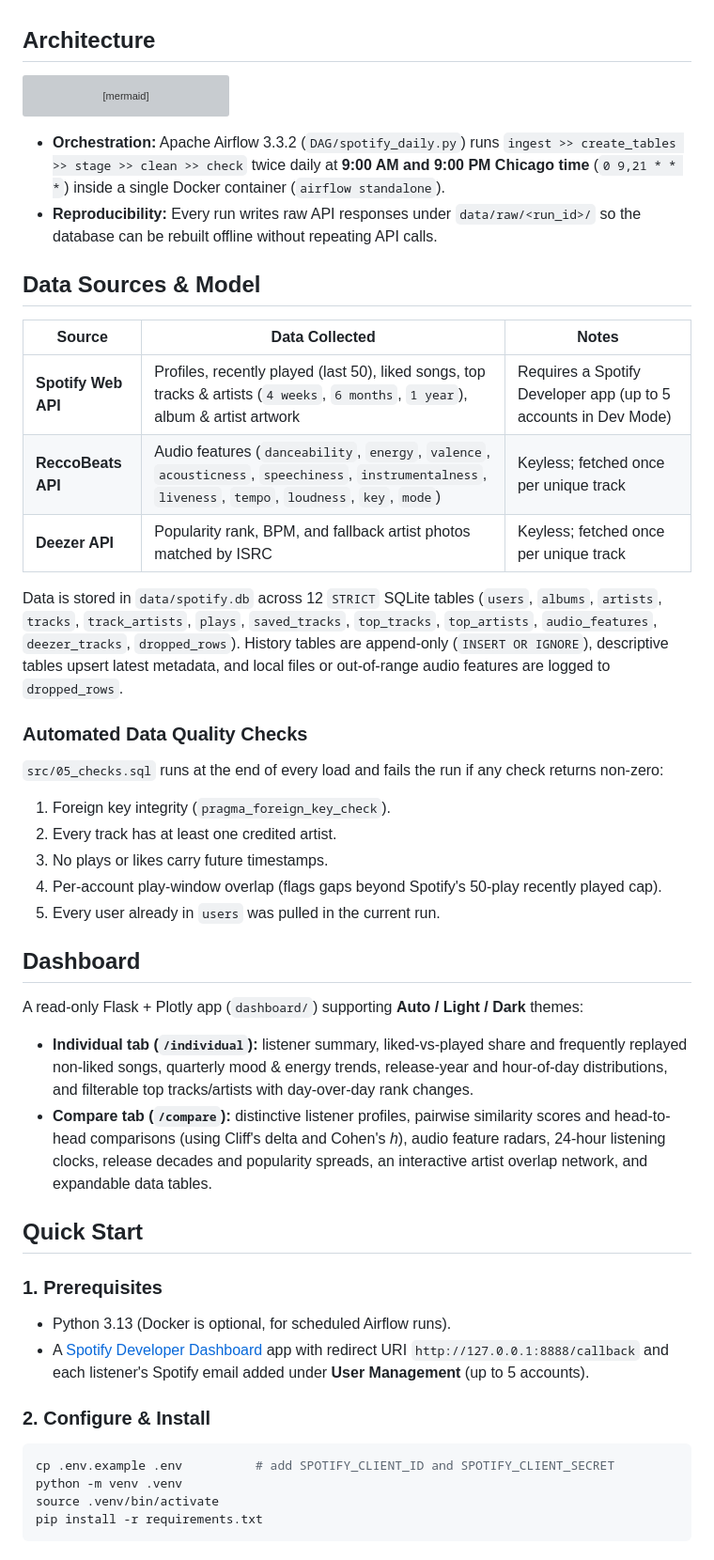
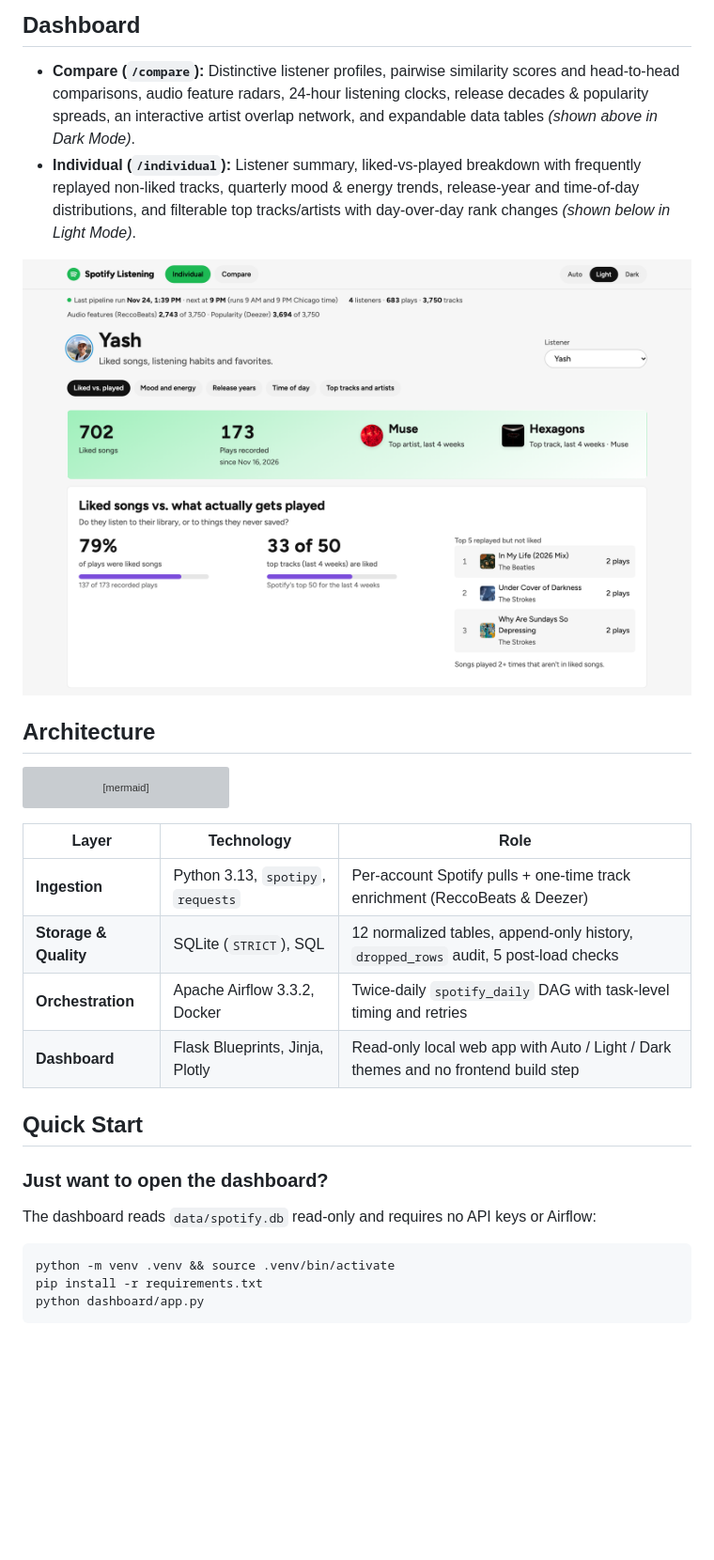
Before and after one commit to lilytrautman/400-MLDS-Data-Engineering-Final-Project, a Markdown page: README.md, the part around one of its changes. Shown at 94% size. GitHub-like rendering; pictures changed too: assets/dashboard-individual-light.png (added); blank space fills up the shorter version; grey boxes are pictures that could not be loaded.

````diff
--- a/README.md
+++ b/README.md
@@ -4,3 +33,9 @@ End-to-end data pipeline and analytics dashboard built for **MLDS 400 (Topics in
+## Dashboard
+
+- **Compare (`/compare`):** Distinctive listener profiles, pairwise similarity scores and head-to-head comparisons, audio feature radars, 24-hour listening clocks, release decades & popularity spreads, an interactive artist overlap network, and expandable data tables *(shown above in Dark Mode)*.
+- **Individual (`/individual`):** Listener summary, liked-vs-played breakdown with frequently replayed non-liked tracks, quarterly mood & energy trends, release-year and time-of-day distributions, and filterable top tracks/artists with day-over-day rank changes *(shown below in Light Mode)*.
+
+<img src="assets/dashboard-individual-light.png" alt="Individual tab in Light Mode showing listener stats, hero card, and liked vs played" width="100%" />
 
 ## Architecture
 
@@ -14,47 +49,19 @@ flowchart LR
     DB --> UI["Flask + Plotly<br/>Dashboard"]
 ```
 
-- **Orchestration:** Apache Airflow 3.3.2 (`DAG/spotify_daily.py`) runs `ingest >> create_tables >> stage >> clean >> check` twice daily at **9:00 AM and 9:00 PM Chicago time** (`0 9,21 * * *`) inside a single Docker container (`airflow standalone`).
-- **Reproducibility:** Every run writes raw API responses under `data/raw/<run_id>/` so the database can be rebuilt offline without repeating API calls.
-
-## Data Sources & Model
-
-| Source | Data Collected | Notes |
+| Layer | Technology | Role |
 | --- | --- | --- |
-| **Spotify Web API** | Profiles, recently played (last 50), liked songs, top tracks & artists (`4 weeks`, `6 months`, `1 year`), album & artist artwork | Requires a Spotify Developer app (up to 5 accounts in Dev Mode) |
-| **ReccoBeats API** | Audio features (`danceability`, `energy`, `valence`, `acousticness`, `speechiness`, `instrumentalness`, `liveness`, `tempo`, `loudness`, `key`, `mode`) | Keyless; fetched once per unique track |
-| **Deezer API** | Popularity rank, BPM, and fallback artist photos matched by ISRC | Keyless; fetched once per unique track |
-
-Data is stored in `data/spotify.db` across 12 `STRICT` SQLite tables (`users`, `albums`, `artists`, `tracks`, `track_artists`, `plays`, `saved_tracks`, `top_tracks`, `top_artists`, `audio_features`, `deezer_tracks`, `dropped_rows`). History tables are append-only (`INSERT OR IGNORE`), descriptive tables upsert latest metadata, and local files or out-of-range audio features are logged to `dropped_rows`.
-
-### Automated Data Quality Checks
-
-`src/05_checks.sql` runs at the end of every load and fails the run if any check returns non-zero:
-
-1. Foreign key integrity (`pragma_foreign_key_check`).
-2. Every track has at least one credited artist.
-3. No plays or likes carry future timestamps.
-4. Per-account play-window overlap (flags gaps beyond Spotify's 50-play recently played cap).
-5. Every user already in `users` was pulled in the current run.
-
-## Dashboard
-
-A read-only Flask + Plotly app (`dashboard/`) supporting **Auto / Light / Dark** themes:
-
-- **Individual tab (`/individual`):** listener summary, liked-vs-played share and frequently replayed non-liked songs, quarterly mood & energy trends, release-year and hour-of-day distributions, and filterable top tracks/artists with day-over-day rank changes.
-- **Compare tab (`/compare`):** distinctive listener profiles, pairwise similarity scores and head-to-head comparisons (using Cliff's delta and Cohen's *h*), audio feature radars, 24-hour listening clocks, release decades and popularity spreads, an interactive artist overlap network, and expandable data tables.
+| **Ingestion** | Python 3.13, `spotipy`, `requests` | Per-account Spotify pulls + one-time track enrichment (ReccoBeats & Deezer) |
+| **Storage & Quality** | SQLite (`STRICT`), SQL | 12 normalized tables, append-only history, `dropped_rows` audit, 5 post-load checks |
+| **Orchestration** | Apache Airflow 3.3.2, Docker | Twice-daily `spotify_daily` DAG with task-level timing and retries |
+| **Dashboard** | Flask Blueprints, Jinja, Plotly | Read-only local web app with Auto / Light / Dark themes and no frontend build step |
 
 ## Quick Start
 
-### 1. Prerequisites
+### Just want to open the dashboard?
 
-- Python 3.13 (Docker is optional, for scheduled Airflow runs).
-- A [Spotify Developer Dashboard](https://developer.spotify.com/dashboard) app with redirect URI `http://127.0.0.1:8888/callback` and each listener's Spotify email added under **User Management** (up to 5 accounts).
-
-### 2. Configure & Install
+The dashboard reads `data/spotify.db` read-only and requires no API keys or Airflow:
 
 ```bash
-cp .env.example .env          # add SPOTIFY_CLIENT_ID and SPOTIFY_CLIENT_SECRET
-python -m venv .venv
-source .venv/bin/activate
+python -m venv .venv && source .venv/bin/activate
 pip install -r requirements.txt
````
Also changed, not shown: other parts of README.md (+119 -48 lines), assets/dashboard-compare-dark.png (added), 1 other file.
